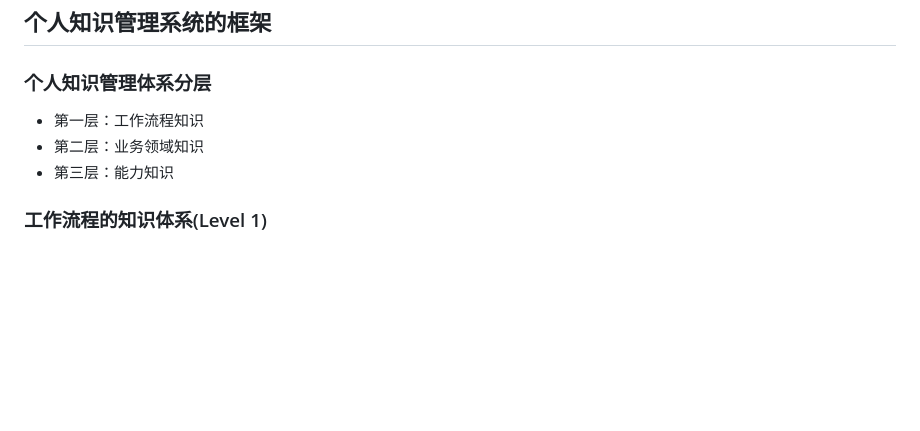
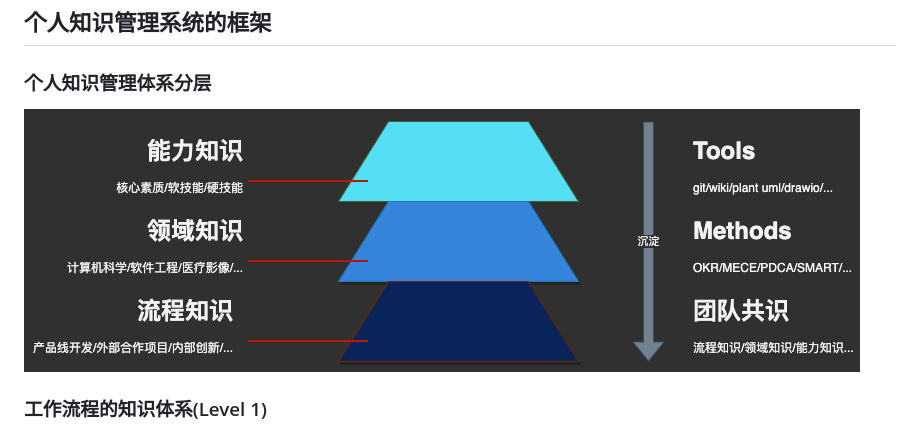
Before and after one commit to twotwo/knowledge-management-framework, a Markdown page: slides.md, the part around the change printed below. Drawn GitHub-style; pictures changed too: pkm.png (added); blank space fills up the shorter version.

Commit message:
update slides

```diff
--- a/slides.md
+++ b/slides.md
@@ -27,9 +27,7 @@
 
 ### 个人知识管理体系分层
 
-- 第一层：工作流程知识
-- 第二层：业务领域知识
-- 第三层：能力知识
+![知识管理三层结构](./pkm.png)
 
 ### 工作流程的知识体系(Level 1)
 
```
Also changed, not shown: other parts of slides.md (+2 -0 lines), 2 other files.
